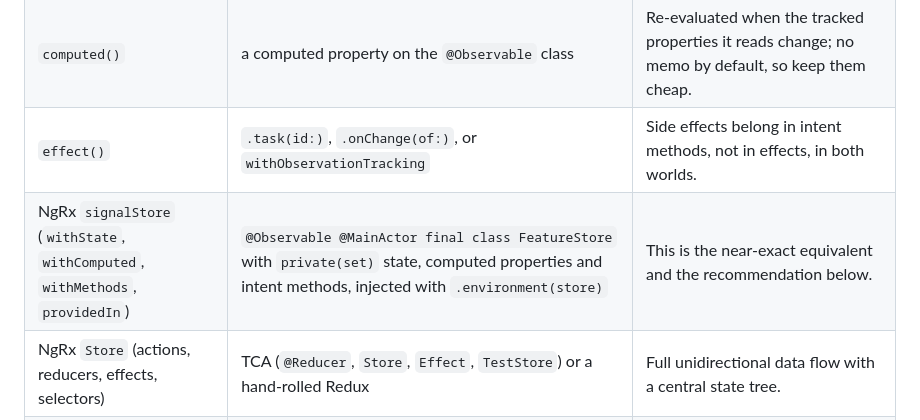
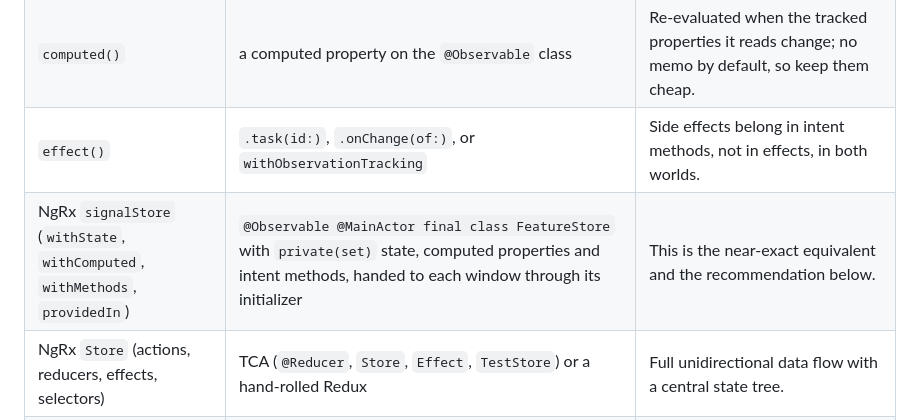
Before and after one commit to Echarnus/Cellar, a Markdown page: docs/APP-ARCHITECTURE.md, the part around the change. Drawn GitHub-style.

Commit message:
Match the signal-store row to how stores are injected (#67)

```diff
--- a/docs/APP-ARCHITECTURE.md
+++ b/docs/APP-ARCHITECTURE.md
@@ -215,7 +215,7 @@ What changes in a Swift app compared with a backend:
 | `signal()` | a stored property of an `@Observable` class | Observation tracks reads per property, per view — the same fine-grained dependency tracking signals give. |
 | `computed()` | a computed property on the `@Observable` class | Re-evaluated when the tracked properties it reads change; no memo by default, so keep them cheap. |
 | `effect()` | `.task(id:)`, `.onChange(of:)`, or `withObservationTracking` | Side effects belong in intent methods, not in effects, in both worlds. |
-| NgRx `signalStore` (`withState`, `withComputed`, `withMethods`, `providedIn`) | `@Observable @MainActor final class FeatureStore` with `private(set)` state, computed properties and intent methods, injected with `.environment(store)` | This is the near-exact equivalent and the recommendation below. |
+| NgRx `signalStore` (`withState`, `withComputed`, `withMethods`, `providedIn`) | `@Observable @MainActor final class FeatureStore` with `private(set)` state, computed properties and intent methods, handed to each window through its initializer | This is the near-exact equivalent and the recommendation below. |
 | NgRx `Store` (actions, reducers, effects, selectors) | TCA (`@Reducer`, `Store`, `Effect`, `TestStore`) or a hand-rolled Redux | Full unidirectional data flow with a central state tree. |
 | Component with injected service | MVVM: a `View` plus an `ObservableObject`/`@Observable` view model | What Cellar has today, with `ObservableObject`. |
 
```
